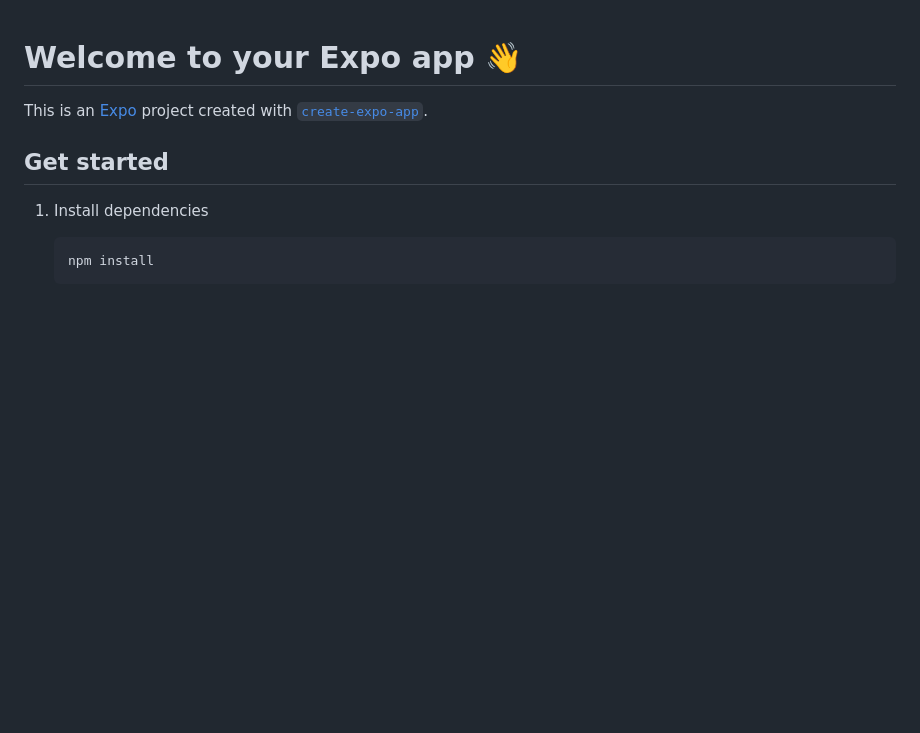
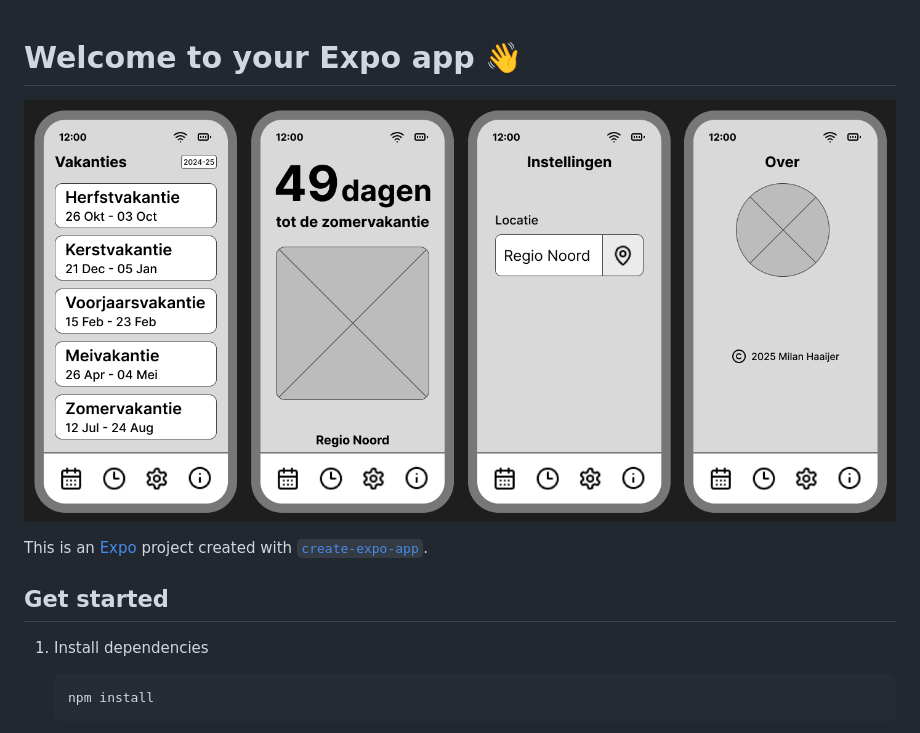
Before and after one commit to milanh-dev/DeltionHolidayApp, a Markdown page: README.md, the part around the change. GitHub-like rendering; pictures changed too: assets/images/wireframes.png (added); blank space fills up the shorter version.

Commit message:
added wireframe screenshot to readme

```diff
--- a/README.md
+++ b/README.md
@@ -1,4 +1,6 @@
 # Welcome to your Expo app 👋
+
+![](/assets/images/wireframes.png)
 
 This is an [Expo](https://expo.dev) project created with [`create-expo-app`](https://www.npmjs.com/package/create-expo-app).
 
```
